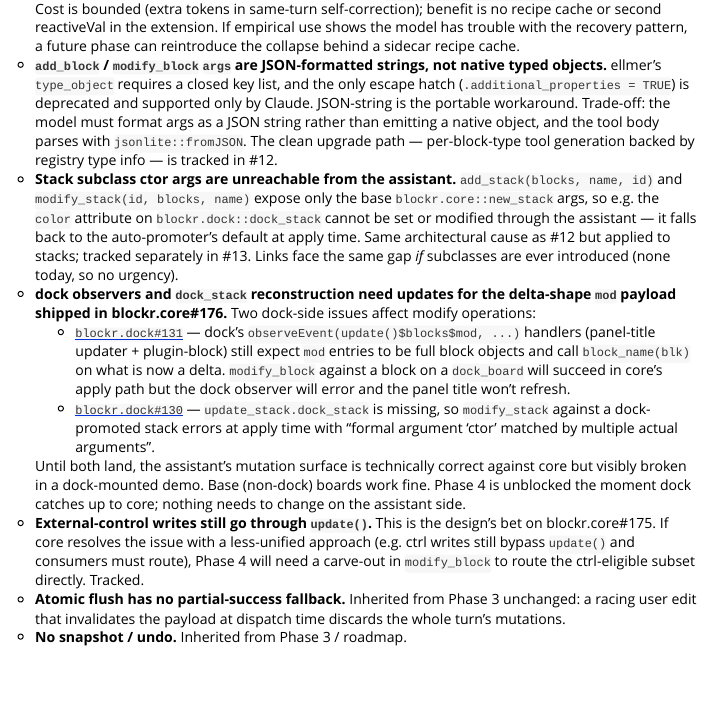
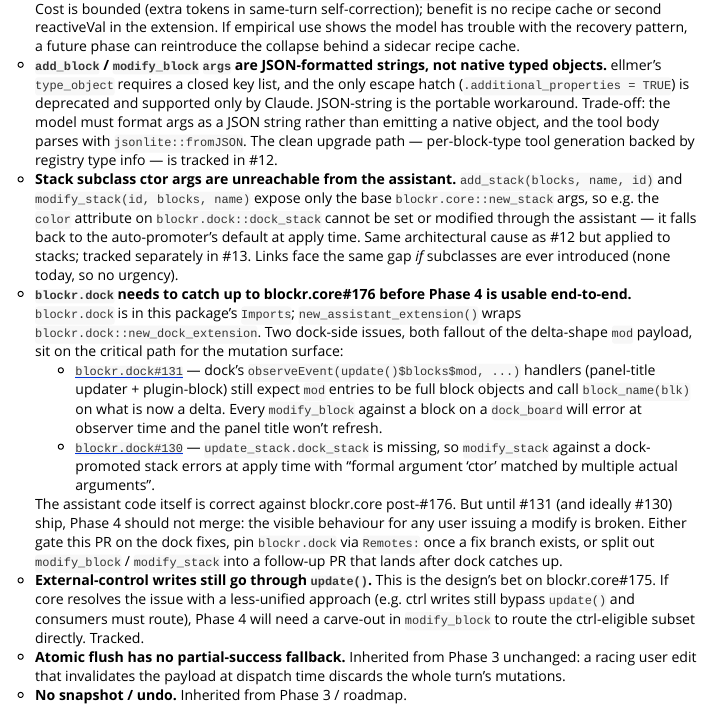
Before and after one commit to BristolMyersSquibb/blockr.assistant, an R Markdown document (vignettes/design/4-mutation-tools.Rmd): the page in a window 1100 px wide, from 16190 px down. Rendered offline with R 4.5, knitr and Pandoc, with nearby package versions.

Commit message:
Reframe dock observer issue as merge-gate, not deferred limitation
blockr.dock is in Imports — not just a demo dep. Every install of
blockr.assistant uses dock at runtime as the host extension surface.
The two dock-side observers that break under blockr.core#176's
delta-shape mod payload (blockr.dock#131, #130) are therefore on
the critical path for the mutation surface.

Updated known-limitations to flag this as a merge-gate: Phase 4
should not merge until dock catches up, or be pinned via Remotes
to a dock branch carrying the fixes.

```diff
--- a/vignettes/design/4-mutation-tools.Rmd
+++ b/vignettes/design/4-mutation-tools.Rmd
@@ -1043,26 +1043,31 @@ description.
   as #12 but applied to stacks; tracked separately in #13. Links
   face the same gap *if* subclasses are ever introduced (none
   today, so no urgency).
-- **dock observers and `dock_stack` reconstruction need updates for
-  the delta-shape `mod` payload shipped in blockr.core#176.** Two
-  dock-side issues affect modify operations:
+- **`blockr.dock` needs to catch up to blockr.core#176 before
+  Phase 4 is usable end-to-end.** `blockr.dock` is in this
+  package's `Imports`; `new_assistant_extension()` wraps
+  `blockr.dock::new_dock_extension`. Two dock-side issues, both
+  fallout of the delta-shape `mod` payload, sit on the critical
+  path for the mutation surface:
   - [`blockr.dock#131`](https://github.com/BristolMyersSquibb/blockr.dock/issues/131)
     — dock's `observeEvent(update()$blocks$mod, ...)` handlers
     (panel-title updater + plugin-block) still expect `mod` entries
-    to be full block objects and call `block_name(blk)` on what is
-    now a delta. `modify_block` against a block on a `dock_board`
-    will succeed in core's apply path but the dock observer will
-    error and the panel title won't refresh.
+    to be full block objects and call `block_name(blk)` on what
+    is now a delta. Every `modify_block` against a block on a
+    `dock_board` will error at observer time and the panel title
+    won't refresh.
   - [`blockr.dock#130`](https://github.com/BristolMyersSquibb/blockr.dock/issues/130)
     — `update_stack.dock_stack` is missing, so `modify_stack`
     against a dock-promoted stack errors at apply time with
     "formal argument 'ctor' matched by multiple actual arguments".
 
-  Until both land, the assistant's mutation surface is technically
-  correct against core but visibly broken in a dock-mounted demo.
-  Base (non-dock) boards work fine. Phase 4 is unblocked the
-  moment dock catches up to core; nothing needs to change on the
-  assistant side.
+  The assistant code itself is correct against blockr.core post-#176.
+  But until #131 (and ideally #130) ship, Phase 4 should not merge:
+  the visible behaviour for any user issuing a modify is broken.
+  Either gate this PR on the dock fixes, pin `blockr.dock` via
+  `Remotes:` once a fix branch exists, or split out `modify_block`
+  / `modify_stack` into a follow-up PR that lands after dock
+  catches up.
 - **External-control writes still go through `update()`.** This is
   the design's bet on blockr.core#175. If core resolves the issue
   with a less-unified approach (e.g. ctrl writes still bypass
```
